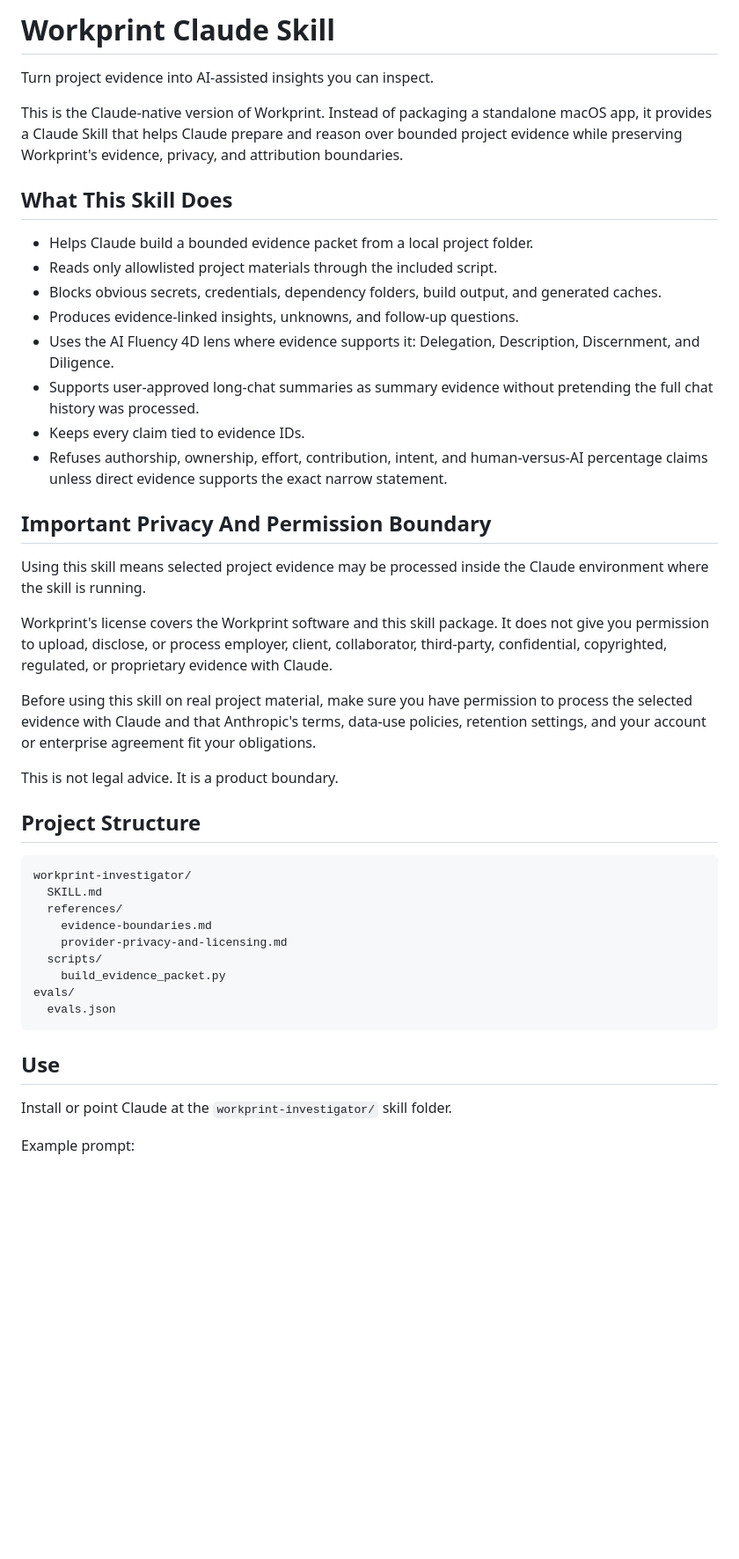
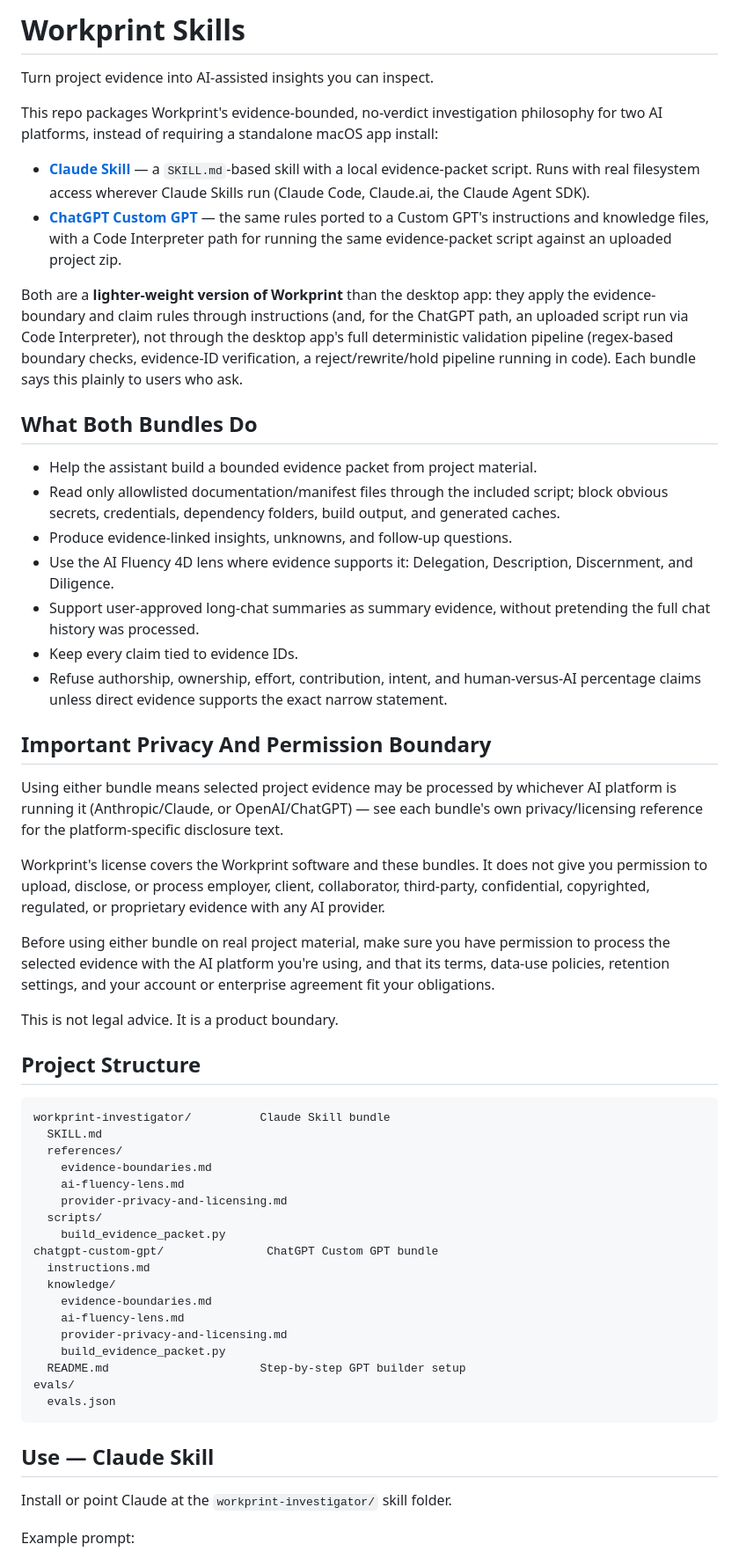
Before and after one commit to tokim25/workprint-skills, a Markdown page: README.md, the part around one of its changes. Shown at 88% size. Drawn GitHub-style; blank space fills up the shorter version.

Commit message:
feat: add ChatGPT Custom GPT bundle alongside the Claude Skill
Repo renamed workprint-claude-skill -> workprint-skills to reflect it now
ships two bundles instead of one:

- chatgpt-custom-gpt/: instructions.md (paste into the GPT builder),
  knowledge/ files (evidence-boundaries, ai-fluency-lens, a
  ChatGPT/OpenAI-specific privacy-and-licensing doc, and a copy of
  build_evidence_packet.py for the Code Interpreter path), and a README
  with exact GPT builder setup steps.
- Both bundles are explicitly disclosed as a lighter-weight version of
  Workprint: they apply the evidence-boundary and claim rules through
  instructions (plus a script run for the ChatGPT zip-upload path), not
  through the desktop app's deterministic validation pipeline.
- Top-level README rewritten to describe both bundles and how to keep
  them in sync, since they are two separate copies of the same rules.

````diff
--- a/README.md
+++ b/README.md
@@ -1,60 +1,85 @@
-# Workprint Claude Skill
+# Workprint Skills
 
 Turn project evidence into AI-assisted insights you can inspect.
 
-This is the Claude-native version of Workprint. Instead of packaging a
-standalone macOS app, it provides a Claude Skill that helps Claude prepare and
-reason over bounded project evidence while preserving Workprint's evidence,
-privacy, and attribution boundaries.
+This repo packages Workprint's evidence-bounded, no-verdict investigation
+philosophy for two AI platforms, instead of requiring a standalone macOS app
+install:
 
-## What This Skill Does
+- **[Claude Skill](workprint-investigator/)** — a `SKILL.md`-based skill with
+  a local evidence-packet script. Runs with real filesystem access wherever
+  Claude Skills run (Claude Code, Claude.ai, the Claude Agent SDK).
+- **[ChatGPT Custom GPT](chatgpt-custom-gpt/)** — the same rules ported to a
+  Custom GPT's instructions and knowledge files, with a Code Interpreter path
+  for running the same evidence-packet script against an uploaded project
+  zip.
 
-- Helps Claude build a bounded evidence packet from a local project folder.
-- Reads only allowlisted project materials through the included script.
-- Blocks obvious secrets, credentials, dependency folders, build output, and
-  generated caches.
-- Produces evidence-linked insights, unknowns, and follow-up questions.
-- Uses the AI Fluency 4D lens where evidence supports it: Delegation,
+Both are a **lighter-weight version of Workprint** than the desktop app: they
+apply the evidence-boundary and claim rules through instructions (and, for
+the ChatGPT path, an uploaded script run via Code Interpreter), not through
+the desktop app's full deterministic validation pipeline (regex-based
+boundary checks, evidence-ID verification, a reject/rewrite/hold pipeline
+running in code). Each bundle says this plainly to users who ask.
+
+## What Both Bundles Do
+
+- Help the assistant build a bounded evidence packet from project material.
+- Read only allowlisted documentation/manifest files through the included
+  script; block obvious secrets, credentials, dependency folders, build
+  output, and generated caches.
+- Produce evidence-linked insights, unknowns, and follow-up questions.
+- Use the AI Fluency 4D lens where evidence supports it: Delegation,
   Description, Discernment, and Diligence.
-- Supports user-approved long-chat summaries as summary evidence without
+- Support user-approved long-chat summaries as summary evidence, without
   pretending the full chat history was processed.
-- Keeps every claim tied to evidence IDs.
-- Refuses authorship, ownership, effort, contribution, intent, and
+- Keep every claim tied to evidence IDs.
+- Refuse authorship, ownership, effort, contribution, intent, and
   human-versus-AI percentage claims unless direct evidence supports the exact
   narrow statement.
 
 ## Important Privacy And Permission Boundary
 
-Using this skill means selected project evidence may be processed inside the
-Claude environment where the skill is running.
+Using either bundle means selected project evidence may be processed by
+whichever AI platform is running it (Anthropic/Claude, or OpenAI/ChatGPT) —
+see each bundle's own privacy/licensing reference for the platform-specific
+disclosure text.
 
-Workprint's license covers the Workprint software and this skill package. It
-does not give you permission to upload, disclose, or process employer, client,
+Workprint's license covers the Workprint software and these bundles. It does
+not give you permission to upload, disclose, or process employer, client,
 collaborator, third-party, confidential, copyrighted, regulated, or
-proprietary evidence with Claude.
+proprietary evidence with any AI provider.
 
-Before using this skill on real project material, make sure you have
-permission to process the selected evidence with Claude and that Anthropic's
-terms, data-use policies, retention settings, and your account or enterprise
-agreement fit your obligations.
+Before using either bundle on real project material, make sure you have
+permission to process the selected evidence with the AI platform you're
+using, and that its terms, data-use policies, retention settings, and your
+account or enterprise agreement fit your obligations.
 
 This is not legal advice. It is a product boundary.
 
 ## Project Structure
 
 ```text
-workprint-investigator/
+workprint-investigator/          Claude Skill bundle
   SKILL.md
   references/
     evidence-boundaries.md
+    ai-fluency-lens.md
     provider-privacy-and-licensing.md
   scripts/
     build_evidence_packet.py
+chatgpt-custom-gpt/               ChatGPT Custom GPT bundle
+  instructions.md
+  knowledge/
+    evidence-boundaries.md
+    ai-fluency-lens.md
+    provider-privacy-and-licensing.md
+    build_evidence_packet.py
+  README.md                      Step-by-step GPT builder setup
 evals/
   evals.json
 ```
 
-## Use
+## Use — Claude Skill
 
 Install or point Claude at the `workprint-investigator/` skill folder.
 
````
Also changed, not shown: other parts of README.md (+18 -1 lines).
